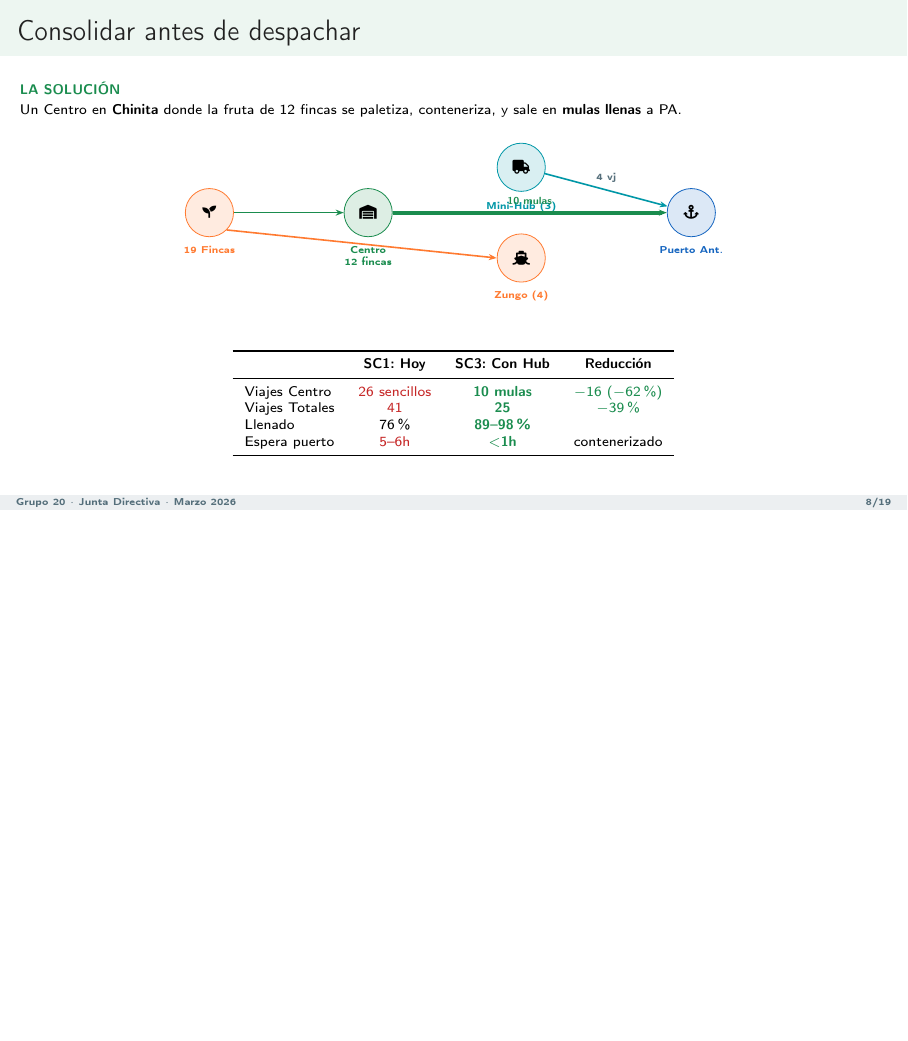
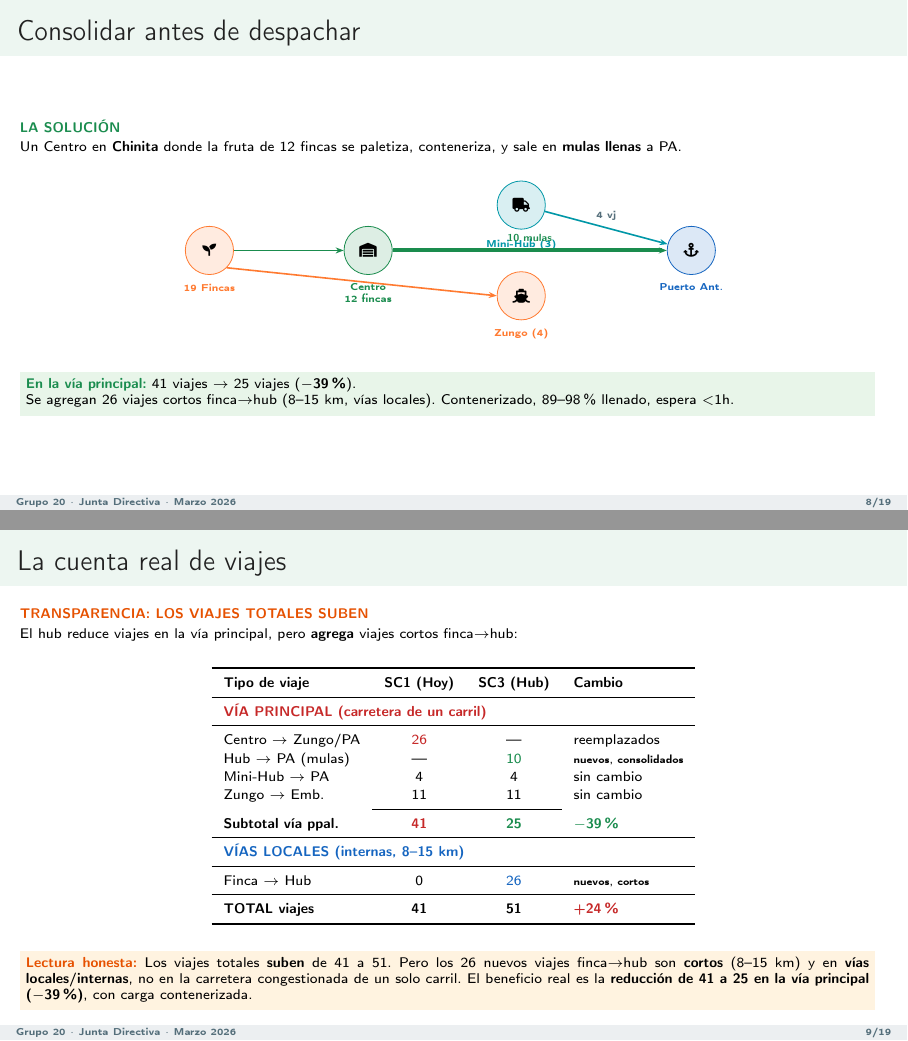
Before and after one commit to Cespial/gemelo-digital-uraba, LaTeX slides (presentacion.tex): page 8 of 19 before the commit and pages 8 and 9 of 20 after it, the two joined at a grey line, the shorter picture padded with empty space. The pictures show the PDF file presentacion.pdf that the author committed with the source.

Commit message:
fix: transparencia en viajes — los totales SUBEN, la vía baja
El hub NO reduce viajes totales. Los aumenta (41→51).
Lo que reduce es viajes en la VÍA PRINCIPAL (41→25, -39%).
Los 26 viajes finca→hub son NUEVOS, cortos (8-15 km), en vías locales.

Cambios en index.html:
- Onboarding, tooltips, context box, banners, callouts: todos aclaran
  "vía principal" vs "vías locales"
- KPI label: "Viajes/dia en via" → "Viajes en via principal"
- Strip KPI: "Tractomulas" → "Via principal"
- SC3 comparison card: "25 viajes" → "25 via + 26 local"
- Narrativa, resumen dashboard, audit trail actualizados
- Eliminado el "89% menos tractomulas" (era incorrecto)

Cambios en presentacion.tex:
- Nueva diapositiva "La cuenta real de viajes" con tabla completa:
  vía principal (41→25) vs vías locales (0→26) vs total (41→51)
- Slide beneficios y resumen actualizados
- 20 páginas, 0 overflows

Co-Authored-By: Claude Opus 4.6 (1M context) <noreply@anthropic.com>

```diff
--- a/presentacion.tex
+++ b/presentacion.tex
@@ -452,20 +452,54 @@ Almendros, Matogroso 1 y 2.
 \end{center}
 
 \vspace{4pt}
+\colorbox{verdeclaro}{\parbox{\dimexpr\textwidth-12pt}{\scriptsize\strut
+\textcolor{verde}{\textbf{En la v\'ia principal:}} 41 viajes $\rightarrow$ 25 viajes (\textbf{$-$39\%}).\\
+Se agregan 26 viajes cortos finca$\rightarrow$hub (8--15 km, v\'ias locales).
+Contenerizado, 89--98\% llenado, espera $<$1h.\strut}}
+\end{frame}
+
+% ============================================================
+% 8b. LA CUENTA REAL DE VIAJES
+% ============================================================
+\begin{frame}
+\frametitle{La cuenta real de viajes}
+\tagline{amarillo}{Transparencia: los viajes totales SUBEN}
+\vspace{-2pt}
+
+{\scriptsize El hub reduce viajes en la v\'ia principal, pero \textbf{agrega} viajes cortos finca$\rightarrow$hub:}
+
+\vspace{4pt}
 \begin{center}
 \scriptsize
-\renewcommand{\arraystretch}{1.05}
-\begin{tabular}{l c c c}
+\renewcommand{\arraystretch}{1.15}
+\begin{tabular}{l c c l}
     \toprule
-    & \textbf{SC1: Hoy} & \textbf{SC3: Con Hub} & \textbf{Reducci\'on} \\
+    \textbf{Tipo de viaje} & \textbf{SC1 (Hoy)} & \textbf{SC3 (Hub)} & \textbf{Cambio} \\
     \midrule
-    Viajes Centro & \textcolor{rojo}{26 sencillos} & \textcolor{verde}{\textbf{10 mulas}} & \textcolor{verde}{$-$16 ($-$62\%)} \\
-    Viajes Totales & \textcolor{rojo}{41} & \textcolor{verde}{\textbf{25}} & \textcolor{verde}{$-$39\%} \\
-    Llenado & 76\% & \textcolor{verde}{\textbf{89--98\%}} & \\
-    Espera puerto & \textcolor{rojo}{5--6h} & \textcolor{verde}{\textbf{$<$1h}} & contenerizado \\
+    \multicolumn{4}{l}{\textcolor{rojo}{\textbf{V\'IA PRINCIPAL (carretera de un carril)}}} \\
+    \midrule
+    Centro $\rightarrow$ Zungo/PA & \textcolor{rojo}{26} & --- & reemplazados \\
+    Hub $\rightarrow$ PA (mulas) & --- & \textcolor{verde}{10} & {\tiny nuevos, consolidados} \\
+    Mini-Hub $\rightarrow$ PA & 4 & 4 & sin cambio \\
+    Zungo $\rightarrow$ Emb. & 11 & 11 & sin cambio \\
+    \cmidrule{2-3}
+    \textbf{Subtotal v\'ia ppal.} & \textcolor{rojo}{\textbf{41}} & \textcolor{verde}{\textbf{25}} & \textcolor{verde}{\textbf{$-$39\%}} \\
+    \midrule
+    \multicolumn{4}{l}{\textcolor{azul}{\textbf{V\'IAS LOCALES (internas, 8--15 km)}}} \\
+    \midrule
+    Finca $\rightarrow$ Hub & 0 & \textcolor{azul}{26} & {\tiny nuevos, cortos} \\
+    \midrule
+    \textbf{TOTAL viajes} & \textbf{41} & \textbf{51} & \textcolor{rojo}{\textbf{+24\%}} \\
     \bottomrule
 \end{tabular}
 \end{center}
+
+\vspace{4pt}
+\colorbox{amarilloclaro}{\parbox{\dimexpr\textwidth-12pt}{\scriptsize\strut
+\textcolor{amarillo}{\textbf{Lectura honesta:}} Los viajes totales \textbf{suben} de 41 a 51.
+Pero los 26 nuevos viajes finca$\rightarrow$hub son \textbf{cortos} (8--15 km) y en \textbf{v\'ias locales/internas},
+no en la carretera congestionada de un solo carril. El beneficio real es la
+\textbf{reducci\'on de 41 a 25 en la v\'ia principal ($-$39\%)}, con carga contenerizada.\strut}}
 \end{frame}
 
 % ============================================================
@@ -834,9 +868,9 @@ Todo descuento es \textbf{upside puro}.\strut}}
 \begin{column}{0.30\textwidth}
 \colorbox{verdeclaro}{\parbox{\dimexpr\linewidth-8pt}{\scriptsize\strut
 \textcolor{verde}{\textbf{\Large $-$39\%}}\\[2pt]
-\textbf{Tr\'afico en v\'ia}\\[3pt]
-41 $\rightarrow$ 25 viajes.\\
-26 sencillos $\rightarrow$ 10 mulas.\strut}}
+\textbf{V\'ia principal}\\[3pt]
+41 $\rightarrow$ 25 en v\'ia ppal.\\
++26 cortos finca$\rightarrow$hub.\strut}}
 \end{column}
 \begin{column}{0.30\textwidth}
 \colorbox{azulclaro}{\parbox{\dimexpr\linewidth-8pt}{\scriptsize\strut
```
Also changed, not shown: presentacion.pdf, presentacion.tex (2 more changed lines), 1 other file.
